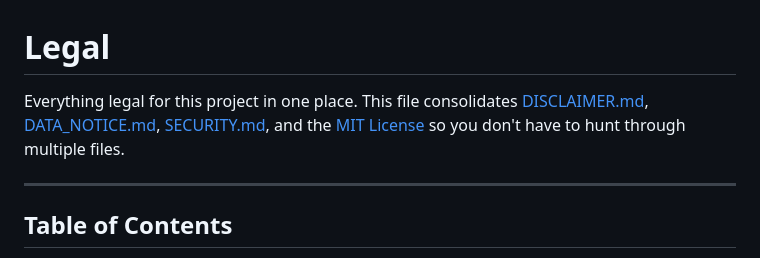
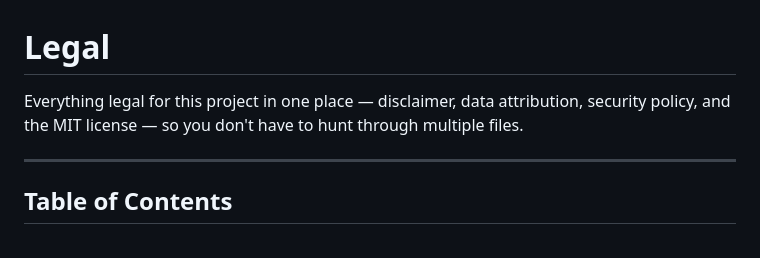
Before and after one commit to raysteezy/raysteezy-learning, a Markdown page: LEGAL.md, the part around the change. GitHub-like rendering.

Commit message:
docs: update LEGAL.md header (remove refs to deleted files)

```diff
--- a/LEGAL.md
+++ b/LEGAL.md
@@ -1,6 +1,6 @@
 # Legal
 
-Everything legal for this project in one place. This file consolidates [DISCLAIMER.md](DISCLAIMER.md), [DATA_NOTICE.md](DATA_NOTICE.md), [SECURITY.md](SECURITY.md), and the [MIT License](LICENSE) so you don't have to hunt through multiple files.
+Everything legal for this project in one place — disclaimer, data attribution, security policy, and the MIT license — so you don't have to hunt through multiple files.
 
 ---
 
```
